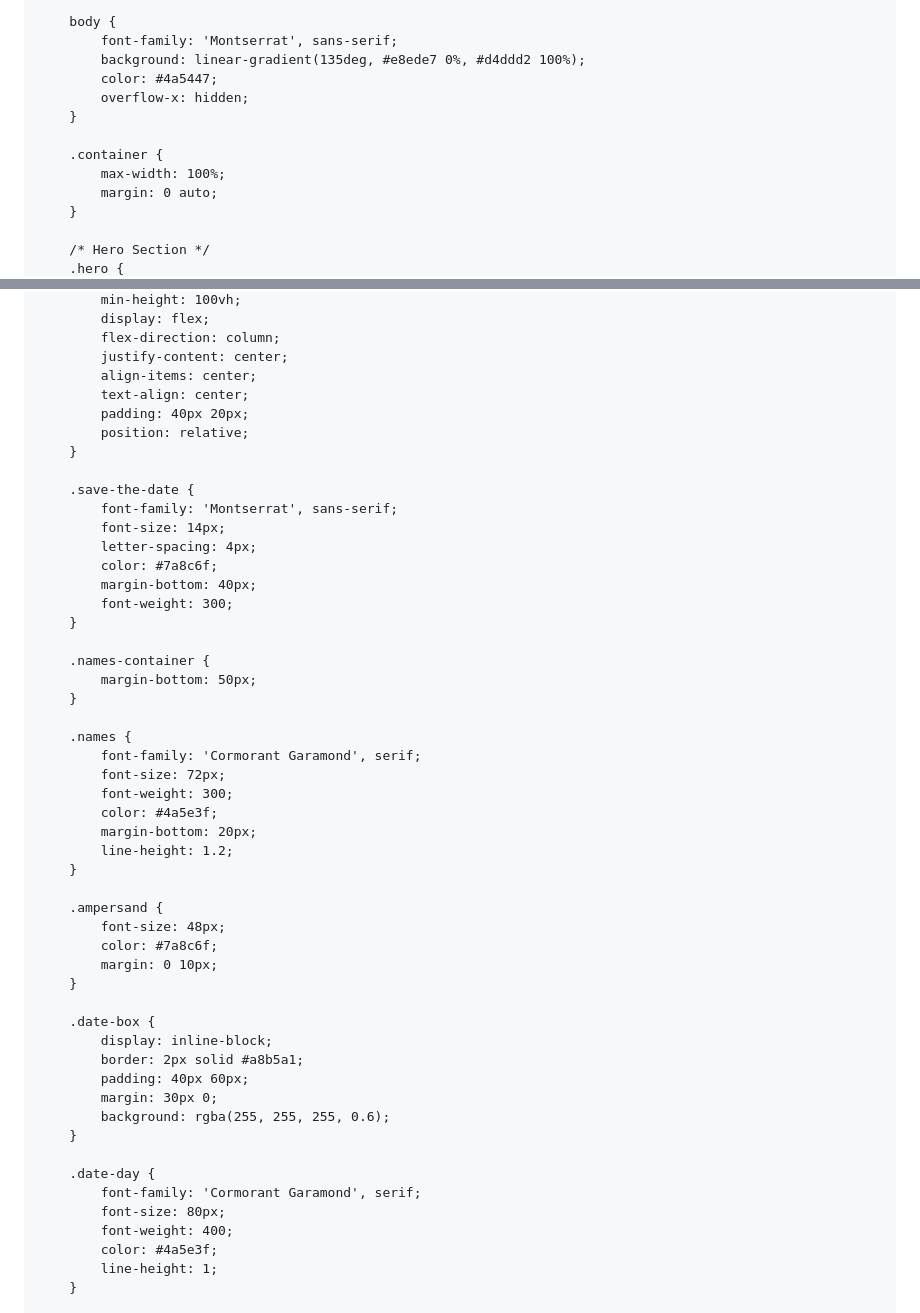
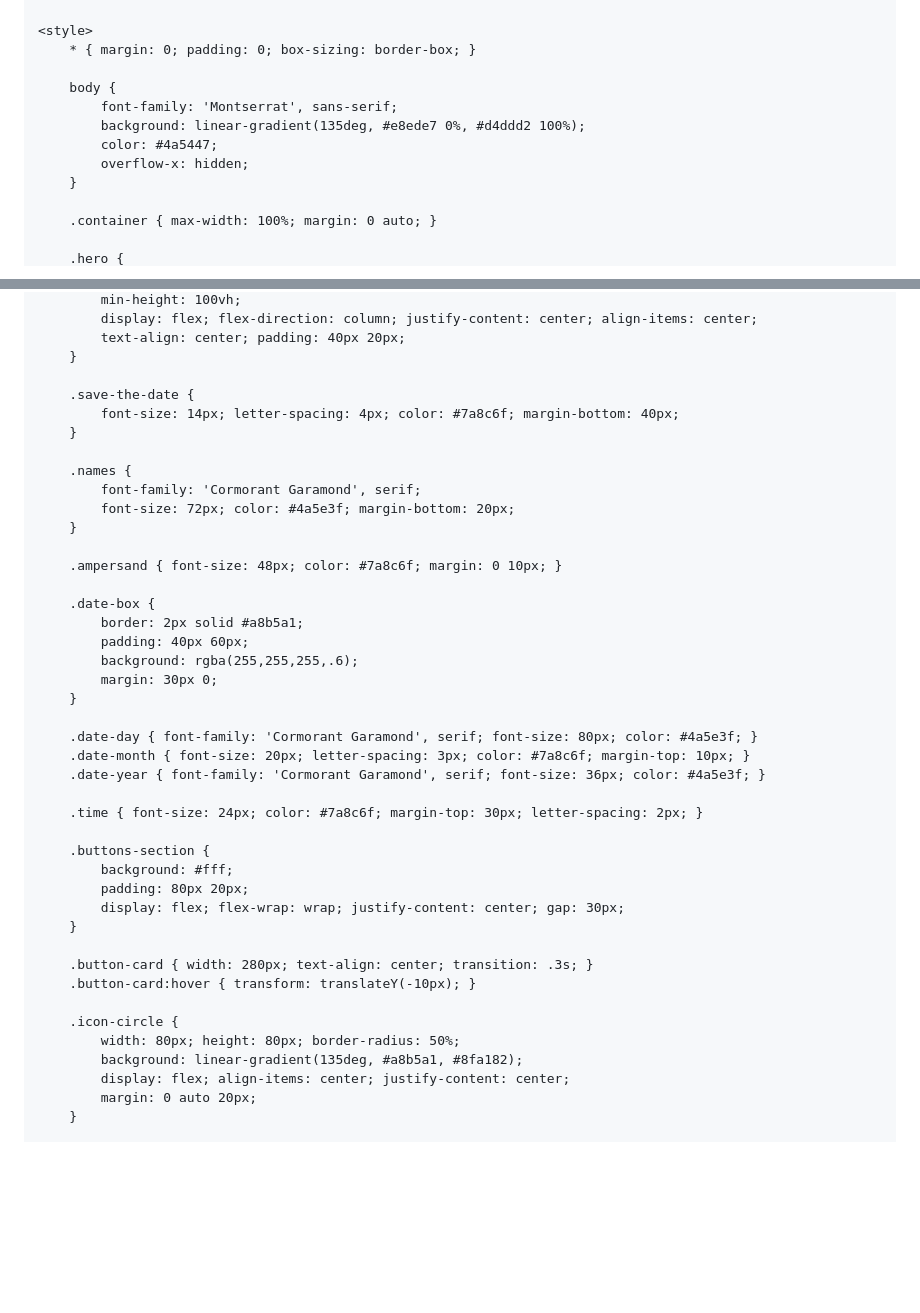
Before and after one commit to yasmincostagavresorts-debug/CONVITE-DE-CASAMENTO, a Markdown page: README.md, 2 parts joined by grey strips. Rendered like a GitHub page; blank space fills up the shorter version.

```diff
--- a/README.md
+++ b/README.md
@@ -7,10 +11,7 @@
     <link href="https://fonts.googleapis.com/css2?family=Cormorant+Garamond:wght@300;400;600&family=Montserrat:wght@300;400&display=swap" rel="stylesheet">
+
     <style>
-        * {
-            margin: 0;
-            padding: 0;
-            box-sizing: border-box;
-        }
+        * { margin: 0; padding: 0; box-sizing: border-box; }
 
         body {
             font-family: 'Montserrat', sans-serif;
@@ -19,10 +20,6 @@
             overflow-x: hidden;
         }
 
-        .container {
-            max-width: 100%;
-            margin: 0 auto;
-        }
+        .container { max-width: 100%; margin: 0 auto; }
 
-        /* Hero Section */
         .hero {
@@ -31,54 +28,45 @@
             min-height: 100vh;
-            display: flex;
-            flex-direction: column;
-            justify-content: center;
-            align-items: center;
-            text-align: center;
-            padding: 40px 20px;
-            position: relative;
+            display: flex; flex-direction: column; justify-content: center; align-items: center;
+            text-align: center; padding: 40px 20px;
         }
 
         .save-the-date {
-            font-family: 'Montserrat', sans-serif;
-            font-size: 14px;
-            letter-spacing: 4px;
-            color: #7a8c6f;
-            margin-bottom: 40px;
-            font-weight: 300;
-        }
-
-        .names-container {
-            margin-bottom: 50px;
+            font-size: 14px; letter-spacing: 4px; color: #7a8c6f; margin-bottom: 40px;
         }
 
         .names {
             font-family: 'Cormorant Garamond', serif;
-            font-size: 72px;
-            font-weight: 300;
-            color: #4a5e3f;
-            margin-bottom: 20px;
-            line-height: 1.2;
+            font-size: 72px; color: #4a5e3f; margin-bottom: 20px;
         }
 
-        .ampersand {
-            font-size: 48px;
-            color: #7a8c6f;
-            margin: 0 10px;
+        .ampersand { font-size: 48px; color: #7a8c6f; margin: 0 10px; }
+
+        .date-box {
+            border: 2px solid #a8b5a1;
+            padding: 40px 60px;
+            background: rgba(255,255,255,.6);
+            margin: 30px 0;
         }
 
-        .date-box {
-            display: inline-block;
-            border: 2px solid #a8b5a1;
-            padding: 40px 60px;
-            margin: 30px 0;
-            background: rgba(255, 255, 255, 0.6);
+        .date-day { font-family: 'Cormorant Garamond', serif; font-size: 80px; color: #4a5e3f; }
+        .date-month { font-size: 20px; letter-spacing: 3px; color: #7a8c6f; margin-top: 10px; }
+        .date-year { font-family: 'Cormorant Garamond', serif; font-size: 36px; color: #4a5e3f; }
+
+        .time { font-size: 24px; color: #7a8c6f; margin-top: 30px; letter-spacing: 2px; }
+
+        .buttons-section {
+            background: #fff;
+            padding: 80px 20px;
+            display: flex; flex-wrap: wrap; justify-content: center; gap: 30px;
         }
 
-        .date-day {
-            font-family: 'Cormorant Garamond', serif;
-            font-size: 80px;
-            font-weight: 400;
-            color: #4a5e3f;
-            line-height: 1;
+        .button-card { width: 280px; text-align: center; transition: .3s; }
+        .button-card:hover { transform: translateY(-10px); }
+
+        .icon-circle {
+            width: 80px; height: 80px; border-radius: 50%;
+            background: linear-gradient(135deg, #a8b5a1, #8fa182);
+            display: flex; align-items: center; justify-content: center;
+            margin: 0 auto 20px;
         }
 
```
Also changed, not shown: other parts of README.md (+61 -182 lines).
